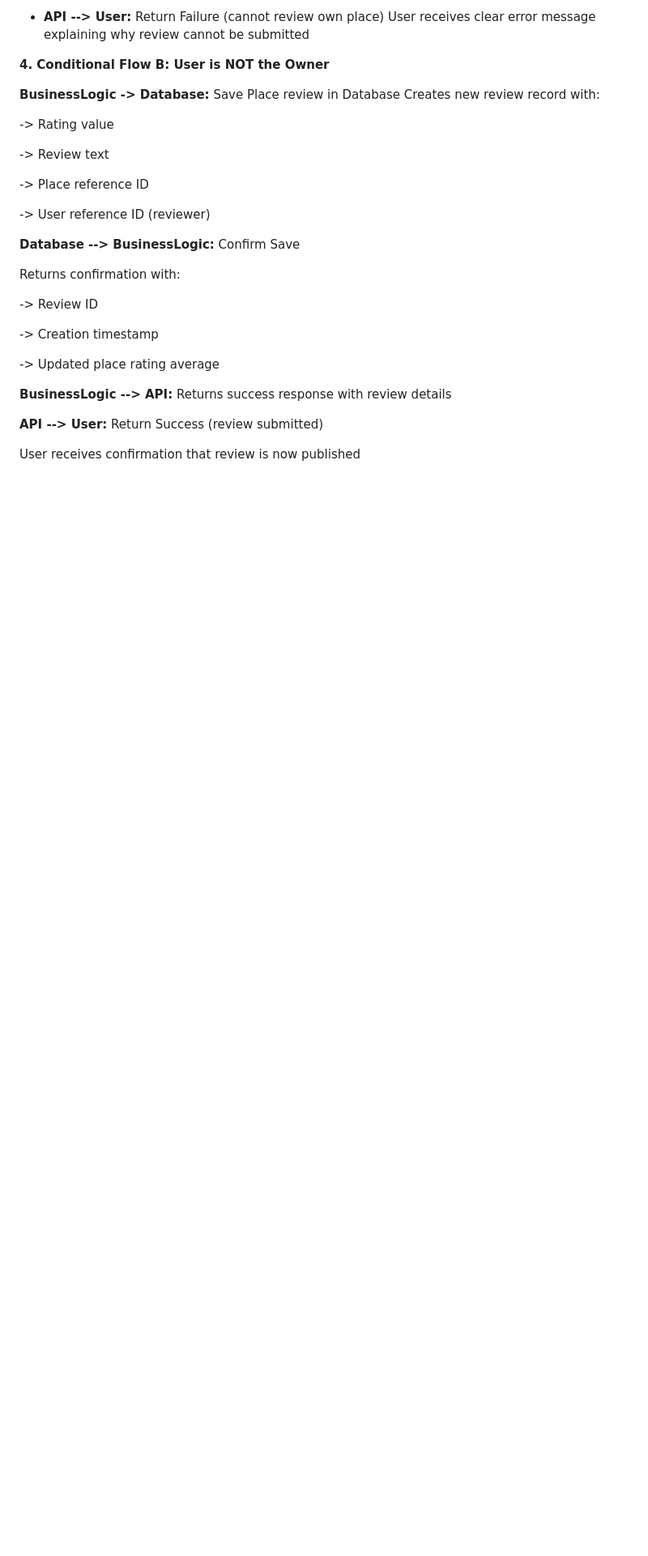
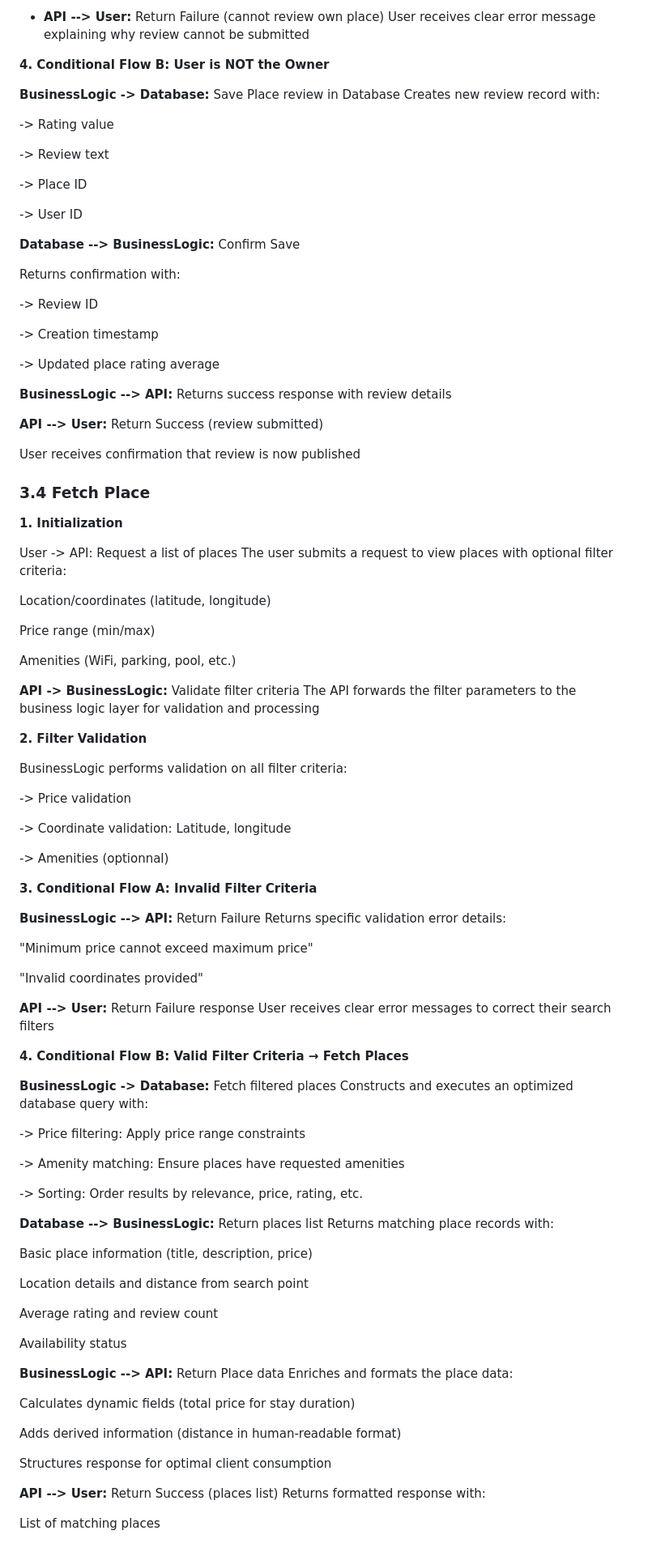
Before and after one commit to SG1-Rebecca/holbertonschool-hbnb, a Markdown page: part1/README.md, the part around one of its changes. Shown at 81% size. Rendered like a GitHub page; blank space fills up the shorter version.

Commit message:
:memo: docs(readme): add fetch place sequence diagram documentation section

```diff
--- a/part1/README.md
+++ b/part1/README.md
@@ -270,9 +270,9 @@ Creates new review record with:
 
 -> Review text
 
--> Place reference ID
+-> Place ID
 
--> User reference ID (reviewer)
+-> User  ID
 
 **Database --> BusinessLogic:** Confirm Save
 
@@ -290,3 +290,79 @@ Returns success response with review details
 **API --> User:** Return Success (review submitted)
 
 User receives confirmation that review is now published
+
+### 3.4 Fetch Place
+
+**1. Initialization**
+
+User -> API: Request a list of places
+The user submits a request to view places with optional filter criteria:
+
+Location/coordinates (latitude, longitude)
+
+Price range (min/max)
+
+Amenities (WiFi, parking, pool, etc.)
+
+
+**API -> BusinessLogic:** Validate filter criteria
+The API forwards the filter parameters to the business logic layer for validation and processing
+
+**2. Filter Validation**
+
+BusinessLogic performs validation on all filter criteria:
+
+-> Price validation
+
+-> Coordinate validation: Latitude, longitude
+
+-> Amenities (optionnal)
+
+**3. Conditional Flow A: Invalid Filter Criteria**
+
+**BusinessLogic --> API:** Return Failure
+Returns specific validation error details:
+
+"Minimum price cannot exceed maximum price"
+
+"Invalid coordinates provided"
+
+
+**API --> User:** Return Failure response
+User receives clear error messages to correct their search filters
+
+**4. Conditional Flow B: Valid Filter Criteria → Fetch Places**
+
+**BusinessLogic -> Database:** Fetch filtered places
+Constructs and executes an optimized database query with:
+
+-> Price filtering: Apply price range constraints
+
+-> Amenity matching: Ensure places have requested amenities
+
+-> Sorting: Order results by relevance, price, rating, etc.
+
+**Database --> BusinessLogic:** Return places list
+Returns matching place records with:
+
+Basic place information (title, description, price)
+
+Location details and distance from search point
+
+Average rating and review count
+
+Availability status
+
+**BusinessLogic --> API:** Return Place data
+Enriches and formats the place data:
+
+Calculates dynamic fields (total price for stay duration)
+
+Adds derived information (distance in human-readable format)
+
+Structures response for optimal client consumption
+
+**API --> User:** Return Success (places list)
+Returns formatted response with:
+
+List of matching places
```
Also changed, not shown: other parts of part1/README.md (+3 -3 lines).
